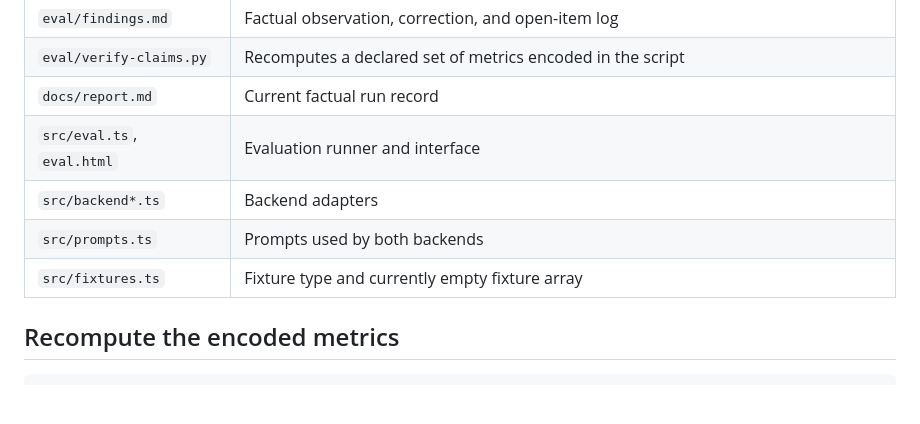
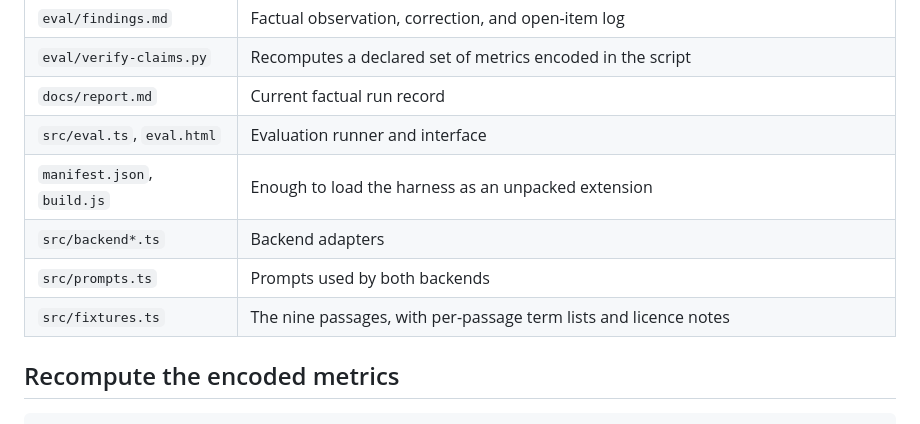
Before and after one commit to itsyuimorii/skim-recap-eval, a Markdown page: README.md, the part around one of its changes. Rendered like a GitHub page; blank space fills up the shorter version.

```diff
--- a/README.md
+++ b/README.md
@@ -26,9 +92,10 @@ profile or device.
 | `eval/verify-claims.py` | Recomputes a declared set of metrics encoded in the script |
 | `docs/report.md` | Current factual run record |
 | `src/eval.ts`, `eval.html` | Evaluation runner and interface |
+| `manifest.json`, `build.js` | Enough to load the harness as an unpacked extension |
 | `src/backend*.ts` | Backend adapters |
 | `src/prompts.ts` | Prompts used by both backends |
-| `src/fixtures.ts` | Fixture type and currently empty fixture array |
+| `src/fixtures.ts` | The nine passages, with per-passage term lists and licence notes |
 
 ## Recompute the encoded metrics
 
```
Also changed, not shown: other parts of README.md (+120 -13 lines), docs/report.md (+4 -3 lines), eval/findings.md (+3 -3 lines).
